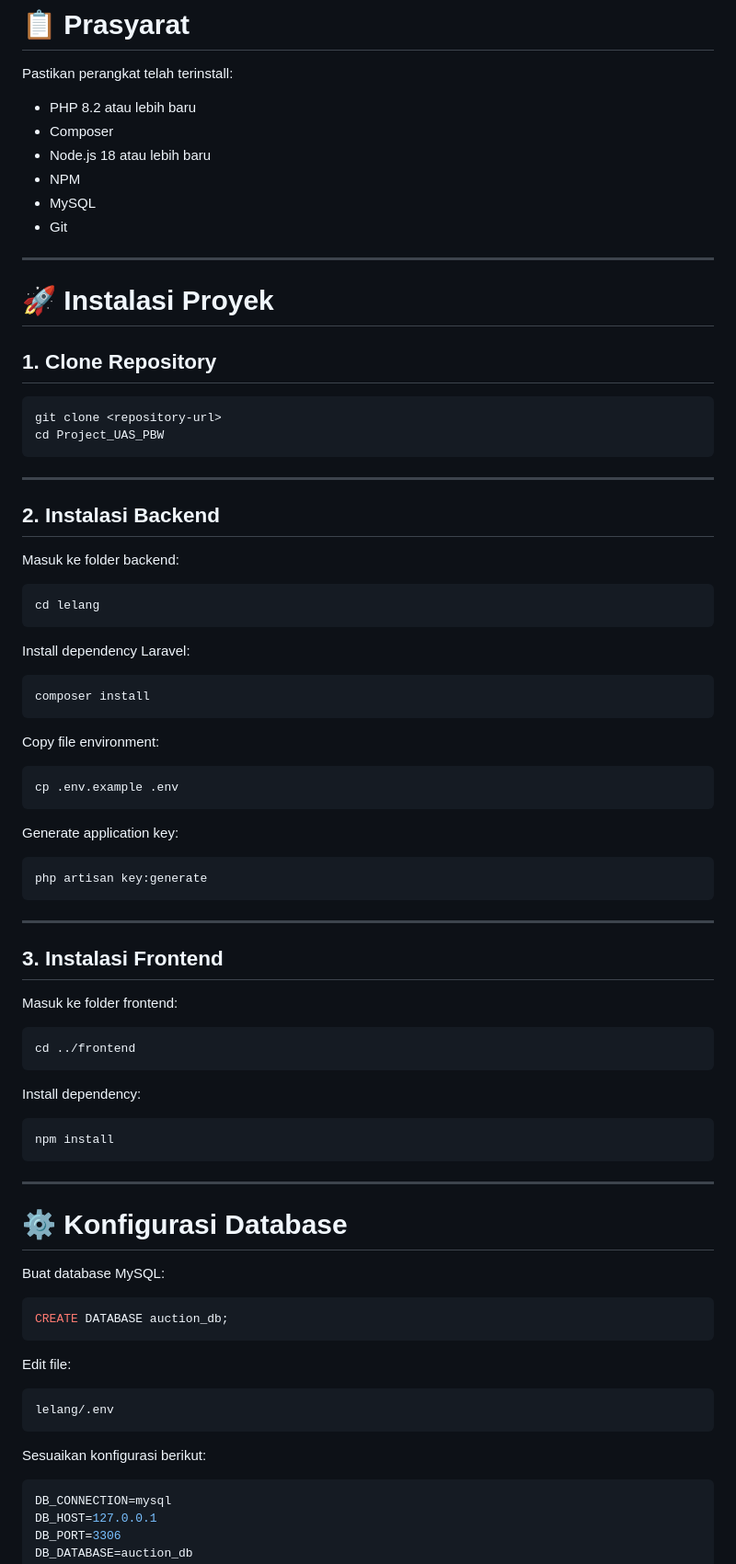
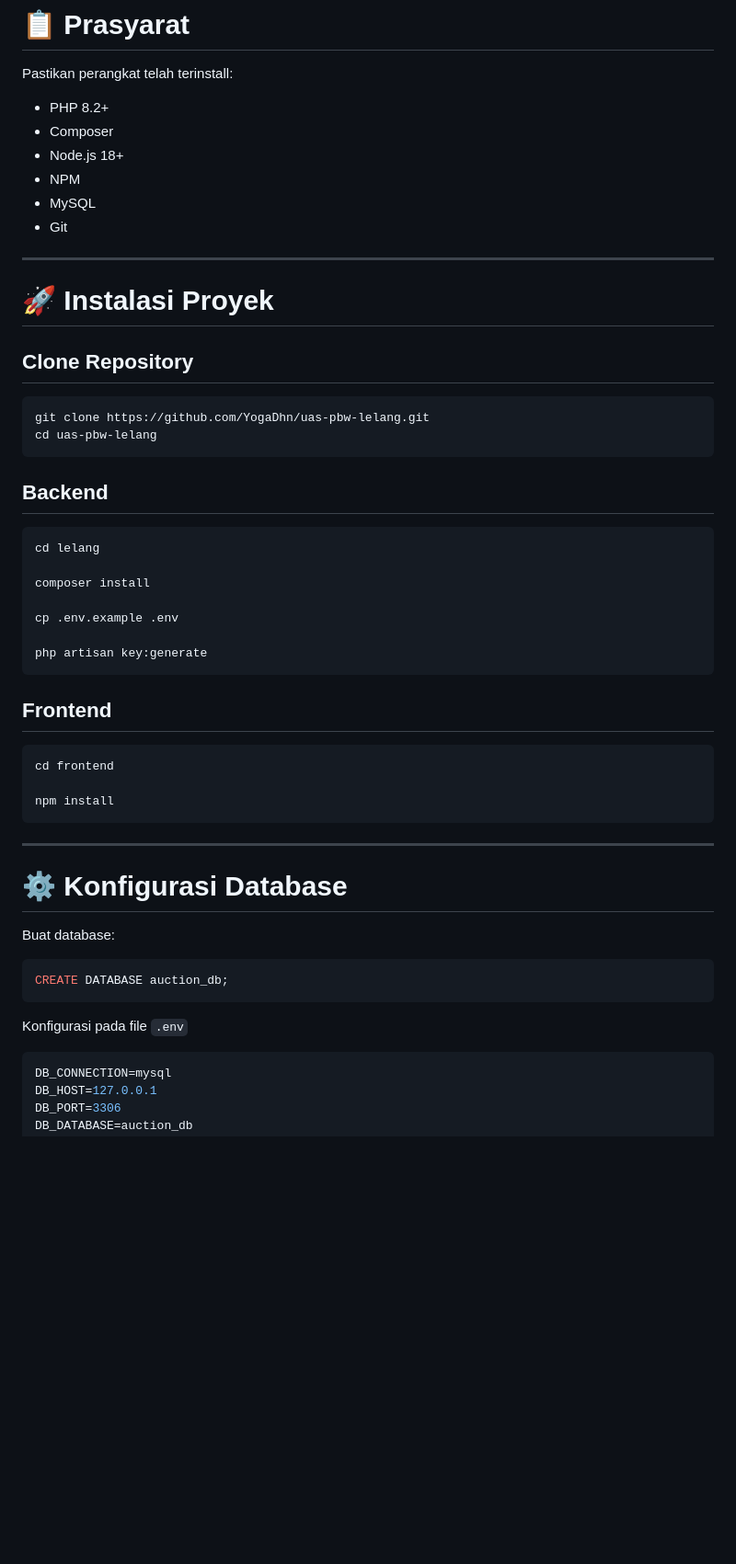
Before and after one commit to YogaDhn/uas-pbw-lelang, a Markdown page: README.md, the part around one of its changes. Shown at 92% size. Rendered like a GitHub page; blank space fills up the shorter version.

Commit message:
Revise README for clarity and additional information
Updated README.md to enhance project description and team member details.

````diff
--- a/README.md
+++ b/README.md
@@ -96,9 +98,9 @@ Sistem dirancang untuk memberikan pengalaman lelang yang interaktif dengan fitur
 
 Pastikan perangkat telah terinstall:
 
-* PHP 8.2 atau lebih baru
+* PHP 8.2+
 * Composer
-* Node.js 18 atau lebih baru
+* Node.js 18+
 * NPM
 * MySQL
 * Git
@@ -107,54 +109,30 @@ Pastikan perangkat telah terinstall:
 
 # 🚀 Instalasi Proyek
 
-## 1. Clone Repository
+## Clone Repository
 
 ```bash
-git clone <repository-url>
-cd Project_UAS_PBW
+git clone https://github.com/YogaDhn/uas-pbw-lelang.git
+cd uas-pbw-lelang
 ```
 
----
-
-## 2. Instalasi Backend
-
-Masuk ke folder backend:
+## Backend
 
 ```bash
 cd lelang
-```
 
-Install dependency Laravel:
+composer install
 
-```bash
-composer install
-```
+cp .env.example .env
 
-Copy file environment:
-
-```bash
-cp .env.example .env
-```
-
-Generate application key:
-
-```bash
 php artisan key:generate
 ```
 
----
-
-## 3. Instalasi Frontend
-
-Masuk ke folder frontend:
+## Frontend
 
 ```bash
-cd ../frontend
-```
+cd frontend
 
-Install dependency:
-
-```bash
 npm install
 ```
 
@@ -162,19 +140,13 @@ npm install
 
 # ⚙️ Konfigurasi Database
 
-Buat database MySQL:
+Buat database:
 
 ```sql
 CREATE DATABASE auction_db;
 ```
 
-Edit file:
-
-```text
-lelang/.env
-```
-
-Sesuaikan konfigurasi berikut:
+Konfigurasi pada file `.env`
 
 ```env
 DB_CONNECTION=mysql
````
Also changed, not shown: other parts of README.md (+196 -160 lines).
